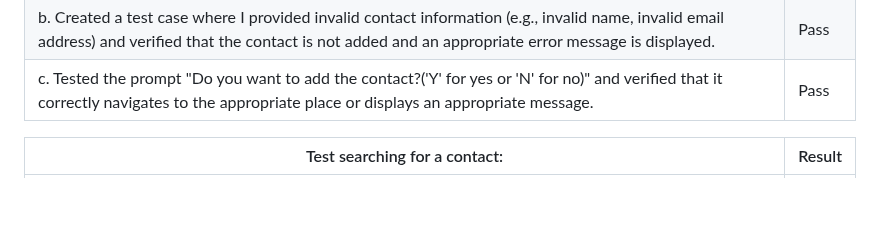
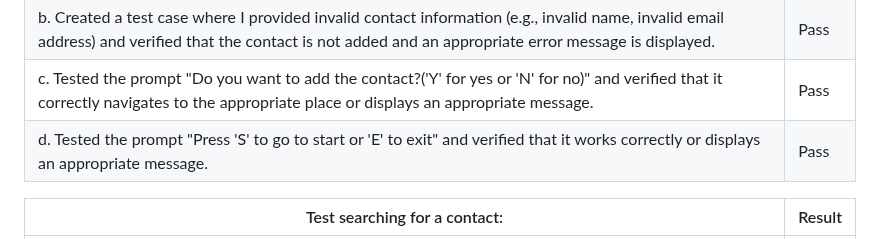
Before and after one commit to cardan22/contact-book, a Markdown page: README.md, the part around the change. Rendered like a GitHub page; blank space fills up the shorter version.

Commit message:
Add missing test for contact addition i README

```diff
--- a/README.md
+++ b/README.md
@@ -146,6 +146,7 @@ c. Entered a non-numeric character (e.g., 'A', 'x', '#') and verified that an er
 a. Created a test case where I provided valid contact information and verified that the contact is successfully added to Google Sheets. | Pass |
 b. Created a test case where I provided invalid contact information (e.g., invalid name, invalid email address) and verified that the contact is not added and an appropriate error message is displayed.| Pass |
 c. Tested the prompt "Do you want to add the contact?('Y' for yes or 'N' for no)" and verified that it correctly navigates to the appropriate place or displays an appropriate message. | Pass |
+d. Tested the prompt "Press 'S' to go to start or 'E' to exit" and verified that it works correctly or displays an appropriate message. | Pass |
 
 
 | Test searching for a contact: | Result |
```
